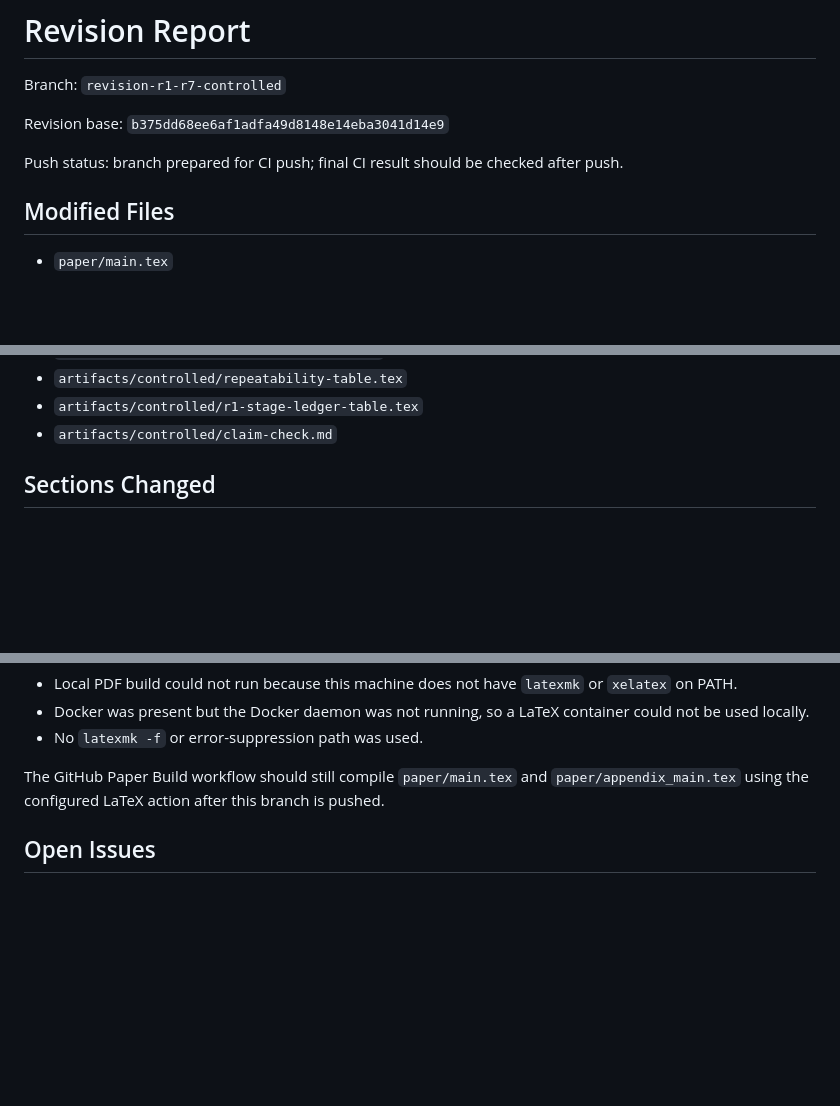
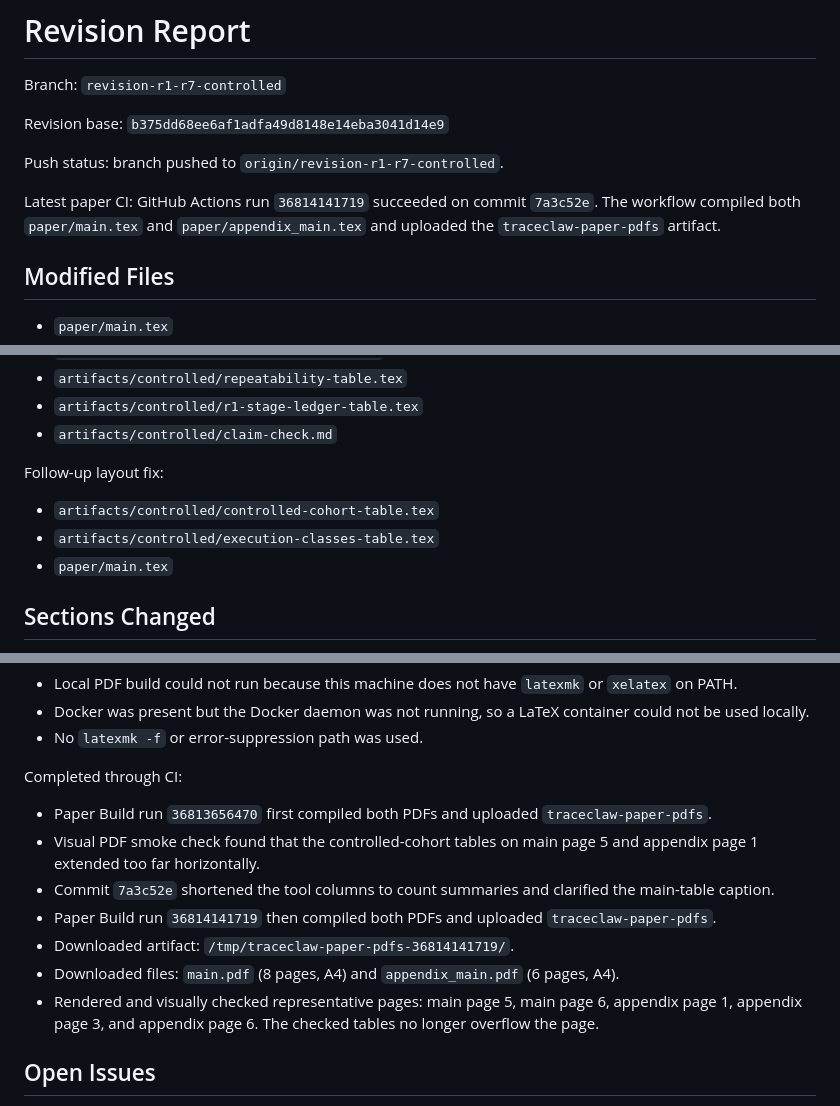
Before and after one commit to Chi123Zhang/openclaw-gateway-trace, a Markdown page: artifacts/revision-report.md, 3 parts joined by grey strips. Drawn GitHub-style; blank space fills up the shorter version.

Commit message:
Record successful paper CI build

```diff
--- a/artifacts/revision-report.md
+++ b/artifacts/revision-report.md
@@ -4,7 +4,11 @@ Branch: `revision-r1-r7-controlled`
 
 Revision base: `b375dd68ee6af1adfa49d8148e14eba3041d14e9`
 
-Push status: branch prepared for CI push; final CI result should be checked after push.
+Push status: branch pushed to `origin/revision-r1-r7-controlled`.
+
+Latest paper CI: GitHub Actions run `36814141719` succeeded on commit
+`7a3c52e`. The workflow compiled both `paper/main.tex` and
+`paper/appendix_main.tex` and uploaded the `traceclaw-paper-pdfs` artifact.
 
 ## Modified Files
 
@@ -21,6 +25,12 @@ Push status: branch prepared for CI push; final CI result should be checked afte
 - `artifacts/controlled/repeatability-table.tex`
 - `artifacts/controlled/r1-stage-ledger-table.tex`
 - `artifacts/controlled/claim-check.md`
+
+Follow-up layout fix:
+
+- `artifacts/controlled/controlled-cohort-table.tex`
+- `artifacts/controlled/execution-classes-table.tex`
+- `paper/main.tex`
 
 ## Sections Changed
 
@@ -78,7 +88,21 @@ Not completed locally:
 - Docker was present but the Docker daemon was not running, so a LaTeX container could not be used locally.
 - No `latexmk -f` or error-suppression path was used.
 
-The GitHub Paper Build workflow should still compile `paper/main.tex` and `paper/appendix_main.tex` using the configured LaTeX action after this branch is pushed.
+Completed through CI:
+
+- Paper Build run `36813656470` first compiled both PDFs and uploaded
+  `traceclaw-paper-pdfs`.
+- Visual PDF smoke check found that the controlled-cohort tables on main page 5
+  and appendix page 1 extended too far horizontally.
+- Commit `7a3c52e` shortened the tool columns to count summaries and clarified
+  the main-table caption.
+- Paper Build run `36814141719` then compiled both PDFs and uploaded
+  `traceclaw-paper-pdfs`.
+- Downloaded artifact: `/tmp/traceclaw-paper-pdfs-36814141719/`.
+- Downloaded files: `main.pdf` (8 pages, A4) and `appendix_main.pdf` (6 pages, A4).
+- Rendered and visually checked representative pages: main page 5, main page 6,
+  appendix page 1, appendix page 3, and appendix page 6. The checked tables no
+  longer overflow the page.
 
 ## Open Issues
 
```
